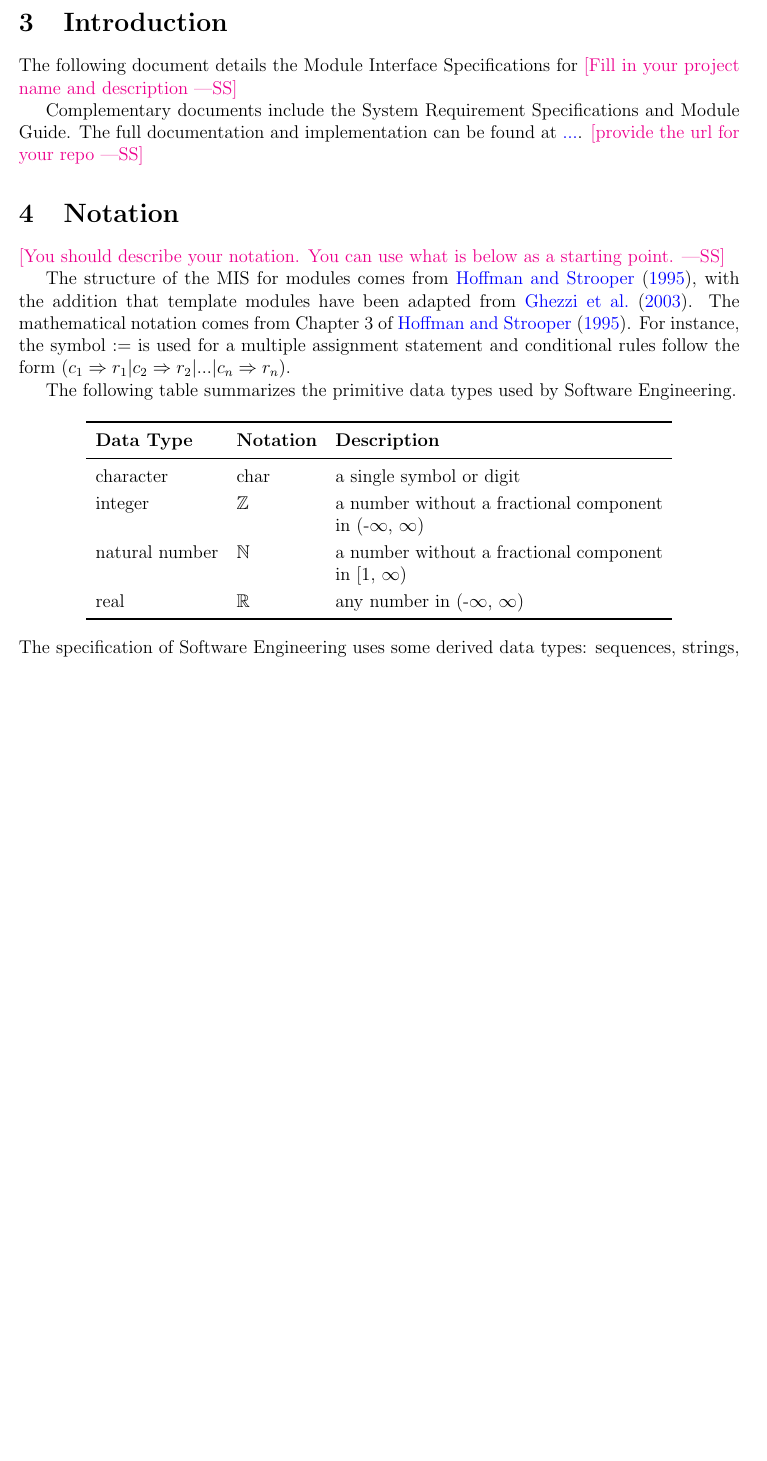
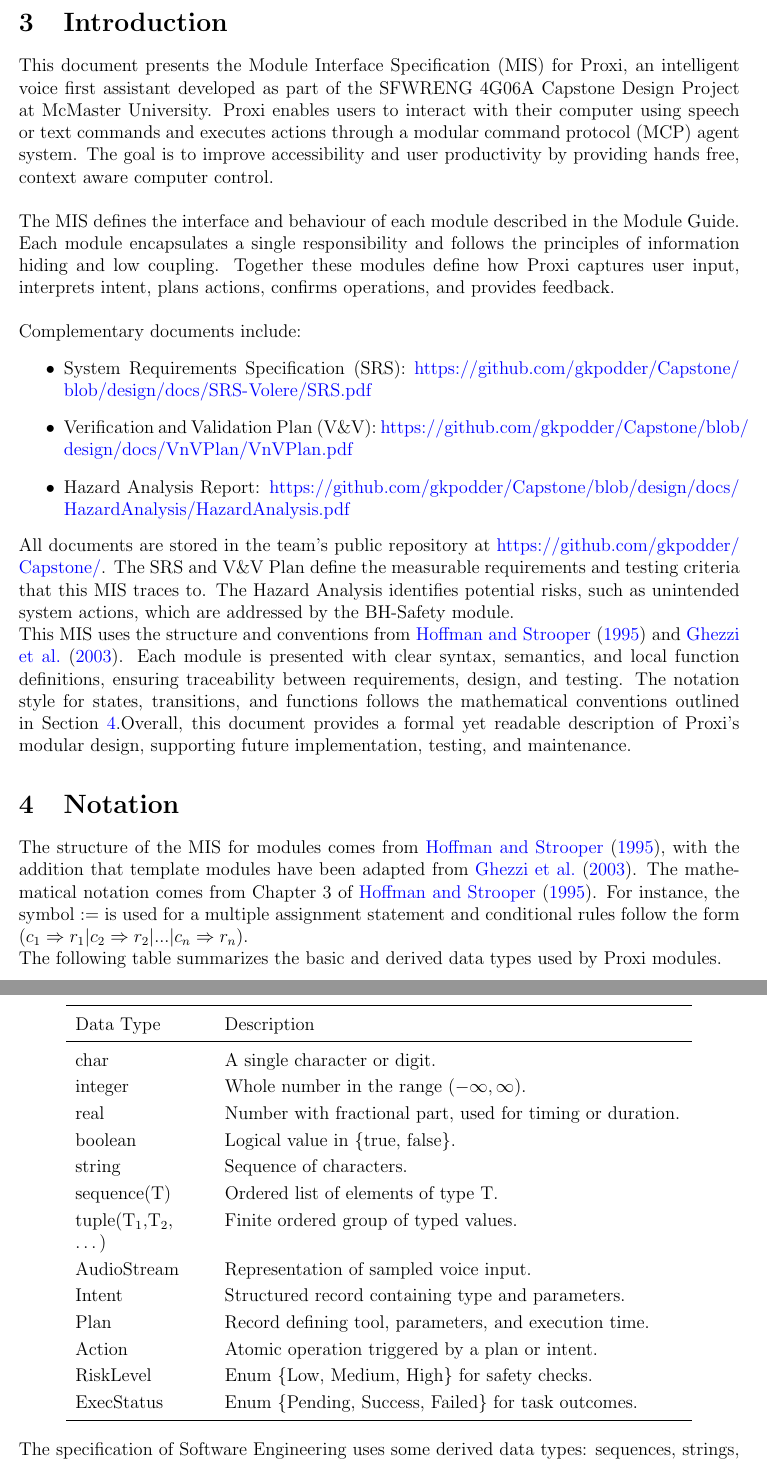
Before and after one commit to gkpodder/Capstone, a LaTeX document (docs/Design/SoftDetailedDes/MIS.tex): part of page 8 of 33 before the commit and two parts of pages 7 and 8 of 31 after it, the two joined at a grey line, cut so that both start at the same text, the shorter picture padded with empty space. Compiled offline with pdfLaTeX.

Commit message:
added section 1, 2, 3, 4

```diff
--- a/docs/Design/SoftDetailedDes/MIS.tex
+++ b/docs/Design/SoftDetailedDes/MIS.tex
@@ -77,18 +124,50 @@
 \pagenumbering{arabic}
 
 \section{Introduction}
+\noindent This document presents the Module Interface Specification (MIS) for
+Proxi, an intelligent voice first assistant developed as part of the
+SFWRENG 4G06A Capstone Design Project at McMaster University.
+Proxi enables users to interact with their computer using speech or
+text commands and executes actions through a modular command protocol
+(MCP) agent system.  The goal is to improve accessibility and user
+productivity by providing hands free, context aware computer control.
 
-The following document details the Module Interface Specifications for
-\wss{Fill in your project name and description}
+\vspace{0.5cm}
+\noindent The MIS defines the interface and behaviour of each module described in
+the Module Guide.  Each module encapsulates a single responsibility and
+follows the principles of information hiding and low coupling.  Together
+these modules define how Proxi captures user input, interprets intent,
+plans actions, confirms operations, and provides feedback.
 
-Complementary documents include the System Requirement Specifications
-and Module Guide.  The full documentation and implementation can be
-found at \url{...}.  \wss{provide the url for your repo}
+\vspace{0.5cm}
+\noindent Complementary documents include:
+\begin{itemize}
+  \item System Requirements Specification (SRS):
+  \url{https://github.com/gkpodder/Capstone/blob/design/docs/SRS-Volere/SRS.pdf}
+  \item Verification and Validation Plan (V\&V):
+  \url{https://github.com/gkpodder/Capstone/blob/design/docs/VnVPlan/VnVPlan.pdf}
+  \item Hazard Analysis Report:
+  \url{https://github.com/gkpodder/Capstone/blob/design/docs/HazardAnalysis/HazardAnalysis.pdf}
+\end{itemize}
+
+\noindent All documents are stored in the team’s public repository at
+\url{https://github.com/gkpodder/Capstone/}.
+The SRS and V\&V Plan define the measurable requirements and testing
+criteria that this MIS traces to.  The Hazard Analysis identifies
+potential risks, such as unintended system actions, which are addressed
+by the BH-Safety module.
+
+\noindent This MIS uses the structure and conventions from \citet{HoffmanAndStrooper1995}
+and \citet{GhezziEtAl2003}. Each module is presented with clear syntax,
+semantics, and local function definitions, ensuring traceability between
+requirements, design, and testing. The notation style for states,
+transitions, and functions follows the mathematical conventions outlined
+in Section \ref{Notation}.Overall, this document provides a formal yet readable
+description of Proxi’s modular design, supporting future implementation, testing,
+and maintenance.
 
 \section{Notation}
-
-\wss{You should describe your notation.  You can use what is below as
-  a starting point.}
+\label{Notation}
 
 The structure of the MIS for modules comes from \citet{HoffmanAndStrooper1995},
 with the addition that template modules have been adapted from
@@ -97,19 +176,29 @@
 multiple assignment statement and conditional rules follow the form $(c_1
 \Rightarrow r_1 | c_2 \Rightarrow r_2 | ... | c_n \Rightarrow r_n )$.
 
-The following table summarizes the primitive data types used by \progname.
+\noindent The following table summarizes the basic and derived data types used by
+Proxi modules.
 
 \begin{center}
 \renewcommand{\arraystretch}{1.2}
 \noindent
-\begin{tabular}{l l p{7.5cm}}
+\begin{tabular}{p{3cm} p{10.5cm}}
 \toprule
-\textbf{Data Type} & \textbf{Notation} & \textbf{Description}\\
+Data Type & Description \\
 \midrule
-character & char & a single symbol or digit\\
-integer & $\mathbb{Z}$ & a number without a fractional component in (-$\infty$, $\infty$) \\
-natural number & $\mathbb{N}$ & a number without a fractional component in [1, $\infty$) \\
-real & $\mathbb{R}$ & any number in (-$\infty$, $\infty$)\\
+char & A single character or digit.\\
+integer & Whole number in the range $(-\infty, \infty)$.\\
+real & Number with fractional part, used for timing or duration.\\
+boolean & Logical value in \{true, false\}.\\
+string & Sequence of characters.\\
+sequence(T) & Ordered list of elements of type T.\\
+tuple(T$_1$,T$_2$, \ldots) & Finite ordered group of typed values.\\
+AudioStream & Representation of sampled voice input.\\
+Intent & Structured record containing type and parameters.\\
+Plan & Record defining tool, parameters, and execution time.\\
+Action & Atomic operation triggered by a plan or intent.\\
+RiskLevel & Enum \{Low, Medium, High\} for safety checks.\\
+ExecStatus & Enum \{Pending, Success, Failed\} for task outcomes.\\
 \bottomrule
 \end{tabular}
 \end{center}
```
Also changed, not shown: docs/Design/SoftDetailedDes/MIS.pdf, docs/Design/SoftDetailedDes/MIS.tex (147 more changed lines).
